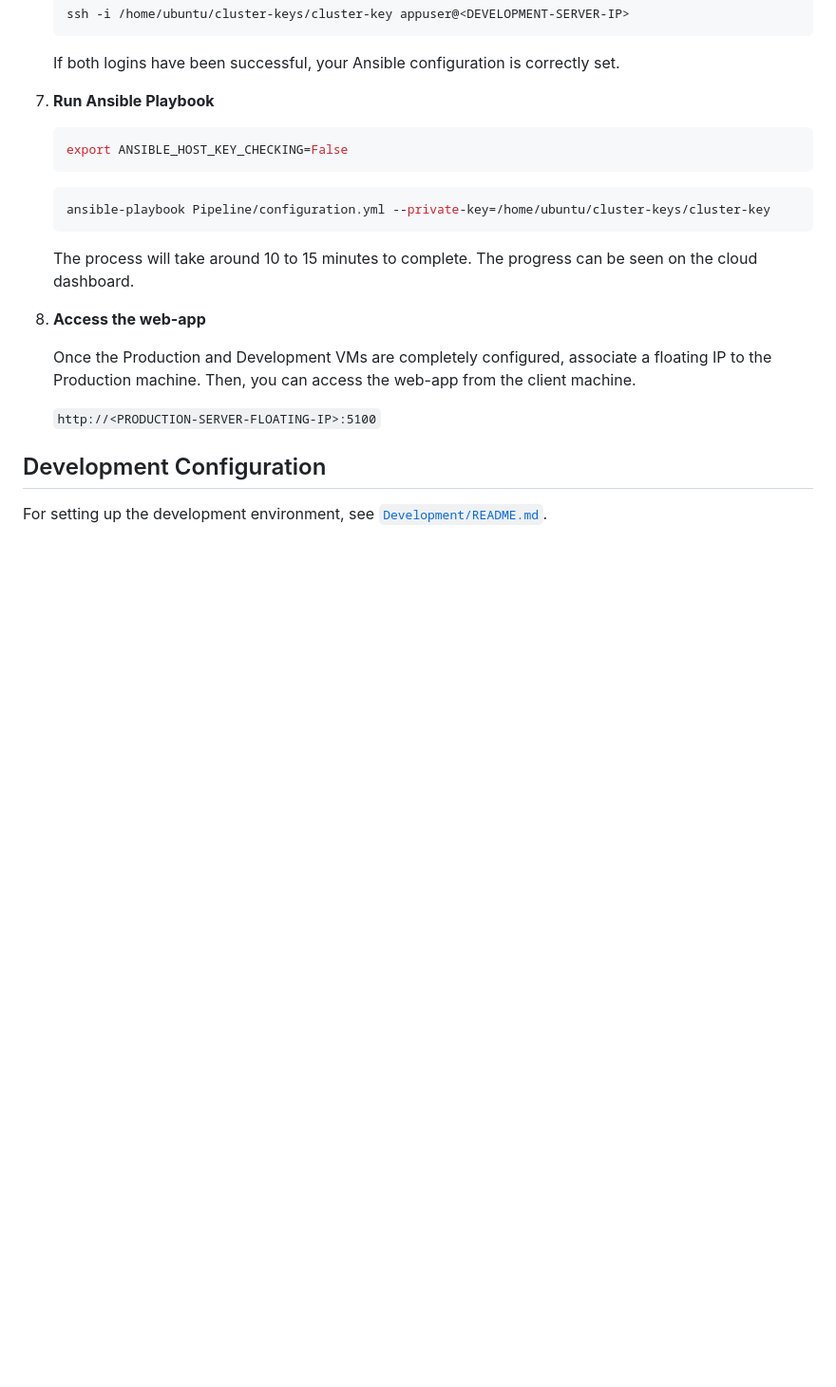
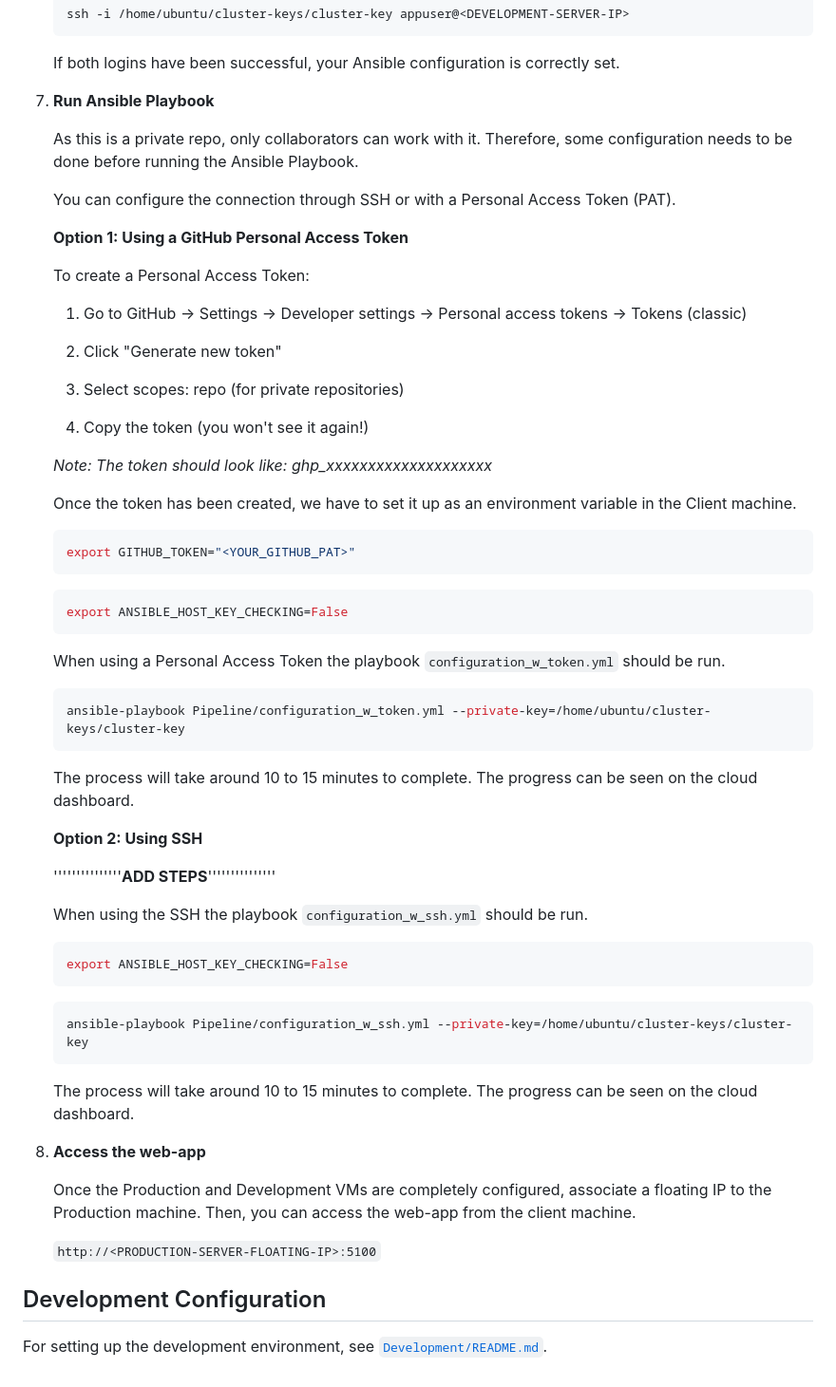
Before and after one commit to AlbertBS2/MLOps-Pipeline-Stars-Predictor, a Markdown page: README.md, the part around the change. Shown at 95% size. Drawn GitHub-style; blank space fills up the shorter version.

Commit message:
Feat: Update readme with info for running playbook

````diff
--- a/README.md
+++ b/README.md
@@ -159,12 +159,55 @@
 
 7. **Run Ansible Playbook**
 
+    As this is a private repo, only collaborators can work with it. Therefore, some configuration needs to be done before running the Ansible Playbook.
+
+    You can configure the connection through SSH or with a Personal Access Token (PAT).
+
+    **Option 1: Using a GitHub Personal Access Token**
+
+    To create a Personal Access Token:
+
+    1. Go to GitHub → Settings → Developer settings → Personal access tokens → Tokens (classic)
+
+    2. Click "Generate new token"
+
+    3. Select scopes: repo (for private repositories)
+
+    4. Copy the token (you won't see it again!)
+
+    *Note: The token should look like: ghp_xxxxxxxxxxxxxxxxxxxx*
+
+    Once the token has been created, we have to set it up as an environment variable in the Client machine.
+
+    ```bash
+    export GITHUB_TOKEN="<YOUR_GITHUB_PAT>"
+    ```
+
+    ```bash
+    export ANSIBLE_HOST_KEY_CHECKING=False
+    ```
+
+    When using a Personal Access Token the playbook `configuration_w_token.yml` should be run.
+
+    ```bash
+    ansible-playbook Pipeline/configuration_w_token.yml --private-key=/home/ubuntu/cluster-keys/cluster-key
+    ```
+
+    The process will take around 10 to 15 minutes to complete. The progress can be seen on the cloud dashboard.
+
+    **Option 2: Using SSH**
+
+    '''''''''''''''**ADD STEPS**'''''''''''''''
+
+
+    When using the SSH the playbook `configuration_w_ssh.yml` should be run.
+
     ```bash
     export ANSIBLE_HOST_KEY_CHECKING=False
     ```
 
     ```bash
-    ansible-playbook Pipeline/configuration.yml --private-key=/home/ubuntu/cluster-keys/cluster-key
+    ansible-playbook Pipeline/configuration_w_ssh.yml --private-key=/home/ubuntu/cluster-keys/cluster-key
     ```
 
     The process will take around 10 to 15 minutes to complete. The progress can be seen on the cloud dashboard.
````
